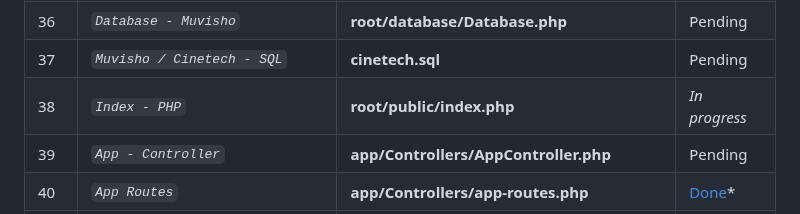
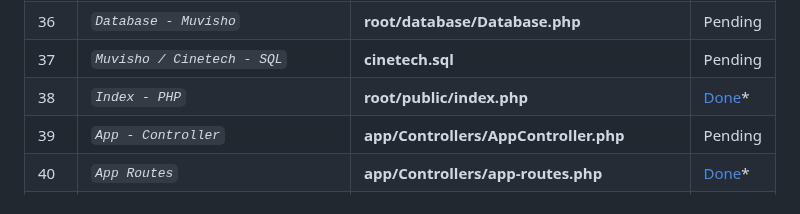
Before and after one commit to abraham-ukachi/cinetech, a Markdown page: README.md, the part around the change. Drawn GitHub-style.

Commit message:
:memo: Status update: Index - PHP is *done*

```diff
--- a/README.md
+++ b/README.md
@@ -104,7 +104,7 @@ The official deadline of the jobs below - according to [intra](https://intra.lap
 | 35 | *`TV (Show & Series) - JS Page`* | **root/public/src/pages/series-page.js** | Pending |
 | 36 | *`Database - Muvisho`* | **root/database/Database.php** | Pending |
 | 37 | *`Muvisho / Cinetech - SQL`* | **cinetech.sql** | Pending |
-| 38 | *`Index - PHP`* | **root/public/index.php** | *_In progress_* |
+| 38 | *`Index - PHP`* | **root/public/index.php** | [Done](./root/public/index.php)\* |
 | 39 | *`App - Controller`* | **app/Controllers/AppController.php** | Pending |
 | 40 | *`App Routes`* | **app/Controllers/app-routes.php** | [Done](./root/routes/app-routes.php)\* |
 | 41 | *`API Routes`* | **app/Controllers/api-routes.php** | [Done](./root/routes/api-routes.php)\* |
```
